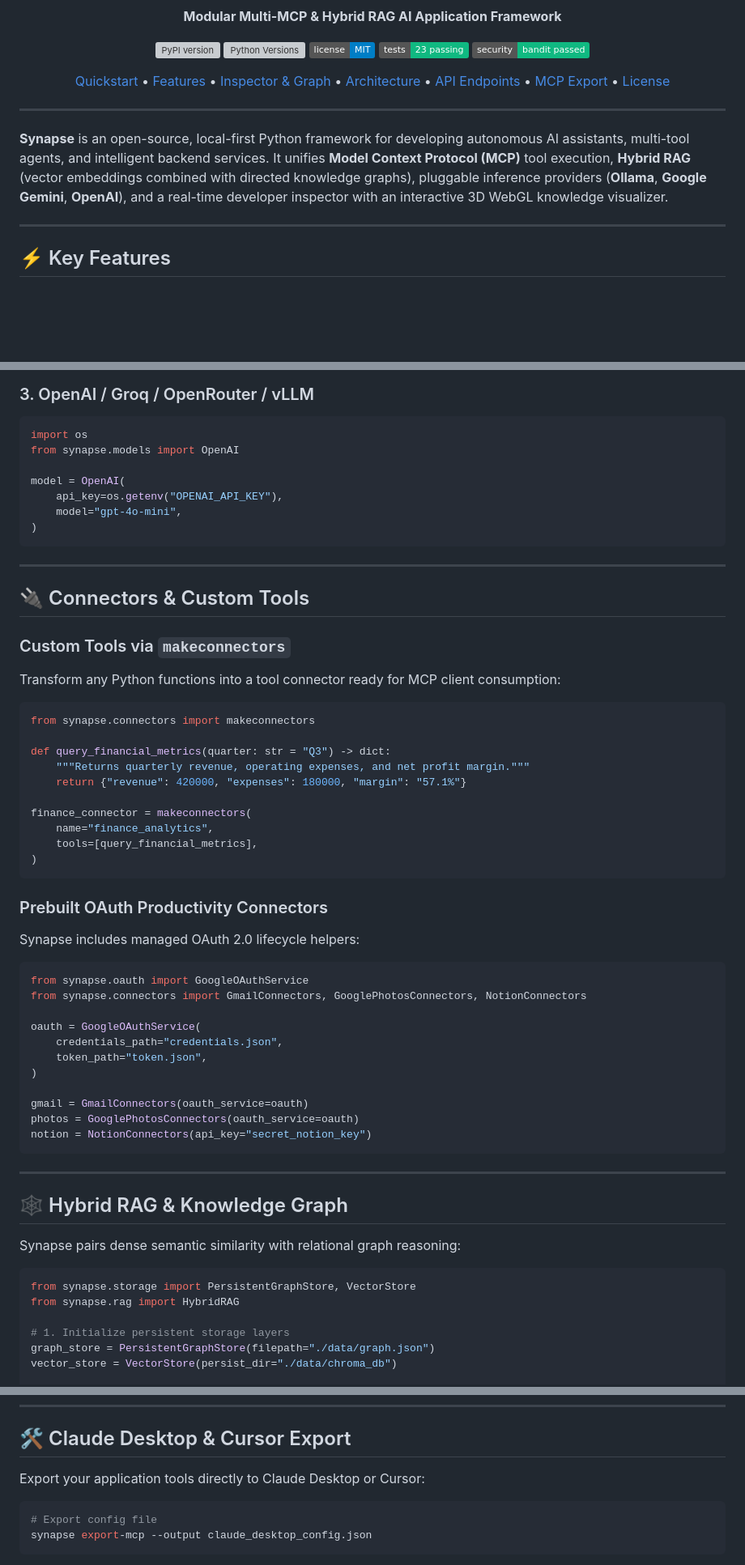
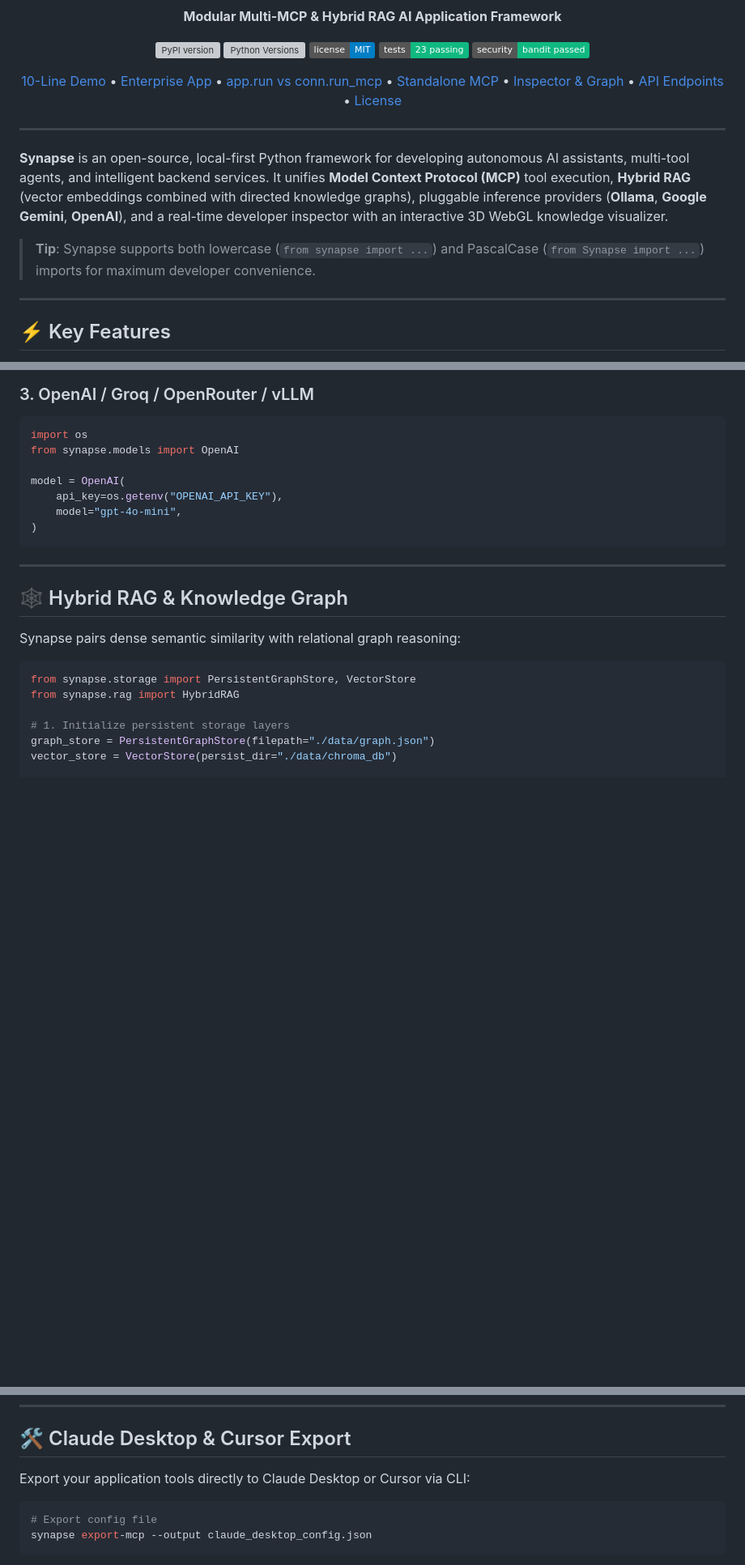
Before and after one commit to AKASH-KUMAR-BARPANDA/synapse-framework, a Markdown page: README.md, 3 parts joined by grey strips. Shown at 81% size. Drawn GitHub-style; badges without logos; blank space fills up the shorter version; grey boxes are pictures that could not be loaded.

````diff
--- a/README.md
+++ b/README.md
@@ -17,18 +17,20 @@
 </p>
 
 <p align="center">
-  <a href="#-quickstart">Quickstart</a> •
-  <a href="#-key-features">Features</a> •
+  <a href="#-10-line-quickstart">10-Line Demo</a> •
+  <a href="#-complete-ai-backend-example">Enterprise App</a> •
+  <a href="#-apprun-vs-connrun_mcp">app.run vs conn.run_mcp</a> •
+  <a href="#-standalone-mcp-tool-server-connrun_mcp">Standalone MCP</a> •
   <a href="#-interactive-inspector--3d-graph">Inspector & Graph</a> •
-  <a href="#-core-architecture">Architecture</a> •
   <a href="#-api-endpoint-reference">API Endpoints</a> •
-  <a href="#-claude-desktop--cursor-export">MCP Export</a> •
   <a href="#-license">License</a>
 </p>
 
 ---
 
 **Synapse** is an open-source, local-first Python framework for developing autonomous AI assistants, multi-tool agents, and intelligent backend services. It unifies **Model Context Protocol (MCP)** tool execution, **Hybrid RAG** (vector embeddings combined with directed knowledge graphs), pluggable inference providers (**Ollama**, **Google Gemini**, **OpenAI**), and a real-time developer inspector with an interactive 3D WebGL knowledge visualizer.
+
+> **Tip**: Synapse supports both lowercase (`from synapse import ...`) and PascalCase (`from Synapse import ...`) imports for maximum developer convenience.
 
 ---
 
@@ -229,43 +342,6 @@ model = OpenAI(
     api_key=os.getenv("OPENAI_API_KEY"),
     model="gpt-4o-mini",
 )
-```
-
----
-
-## 🔌 Connectors & Custom Tools
-
-### Custom Tools via `makeconnectors`
-Transform any Python functions into a tool connector ready for MCP client consumption:
-
-```python
-from synapse.connectors import makeconnectors
-
-def query_financial_metrics(quarter: str = "Q3") -> dict:
-    """Returns quarterly revenue, operating expenses, and net profit margin."""
-    return {"revenue": 420000, "expenses": 180000, "margin": "57.1%"}
-
-finance_connector = makeconnectors(
-    name="finance_analytics",
-    tools=[query_financial_metrics],
-)
-```
-
-### Prebuilt OAuth Productivity Connectors
-Synapse includes managed OAuth 2.0 lifecycle helpers:
-
-```python
-from synapse.oauth import GoogleOAuthService
-from synapse.connectors import GmailConnectors, GooglePhotosConnectors, NotionConnectors
-
-oauth = GoogleOAuthService(
-    credentials_path="credentials.json",
-    token_path="token.json",
-)
-
-gmail = GmailConnectors(oauth_service=oauth)
-photos = GooglePhotosConnectors(oauth_service=oauth)
-notion = NotionConnectors(api_key="secret_notion_key")
 ```
 
 ---
@@ -320,7 +396,7 @@ Synapse automatically mounts standard REST, Server-Sent Events (SSE), and docume
 
 ## 🛠️ Claude Desktop & Cursor Export
 
-Export your application tools directly to Claude Desktop or Cursor:
+Export your application tools directly to Claude Desktop or Cursor via CLI:
 
 ```bash
 # Export config file
````
Also changed, not shown: other parts of README.md (+141 -30 lines).
